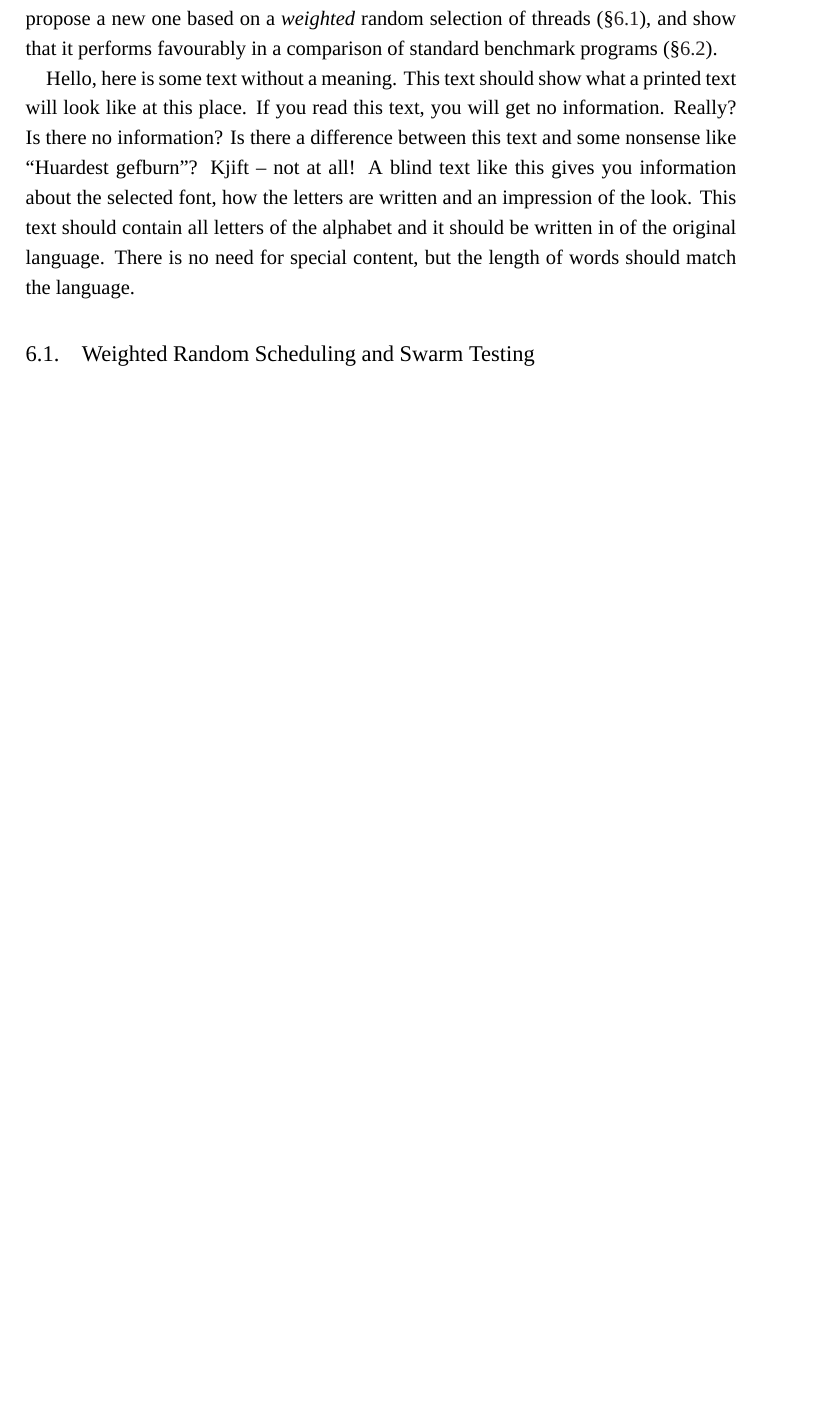
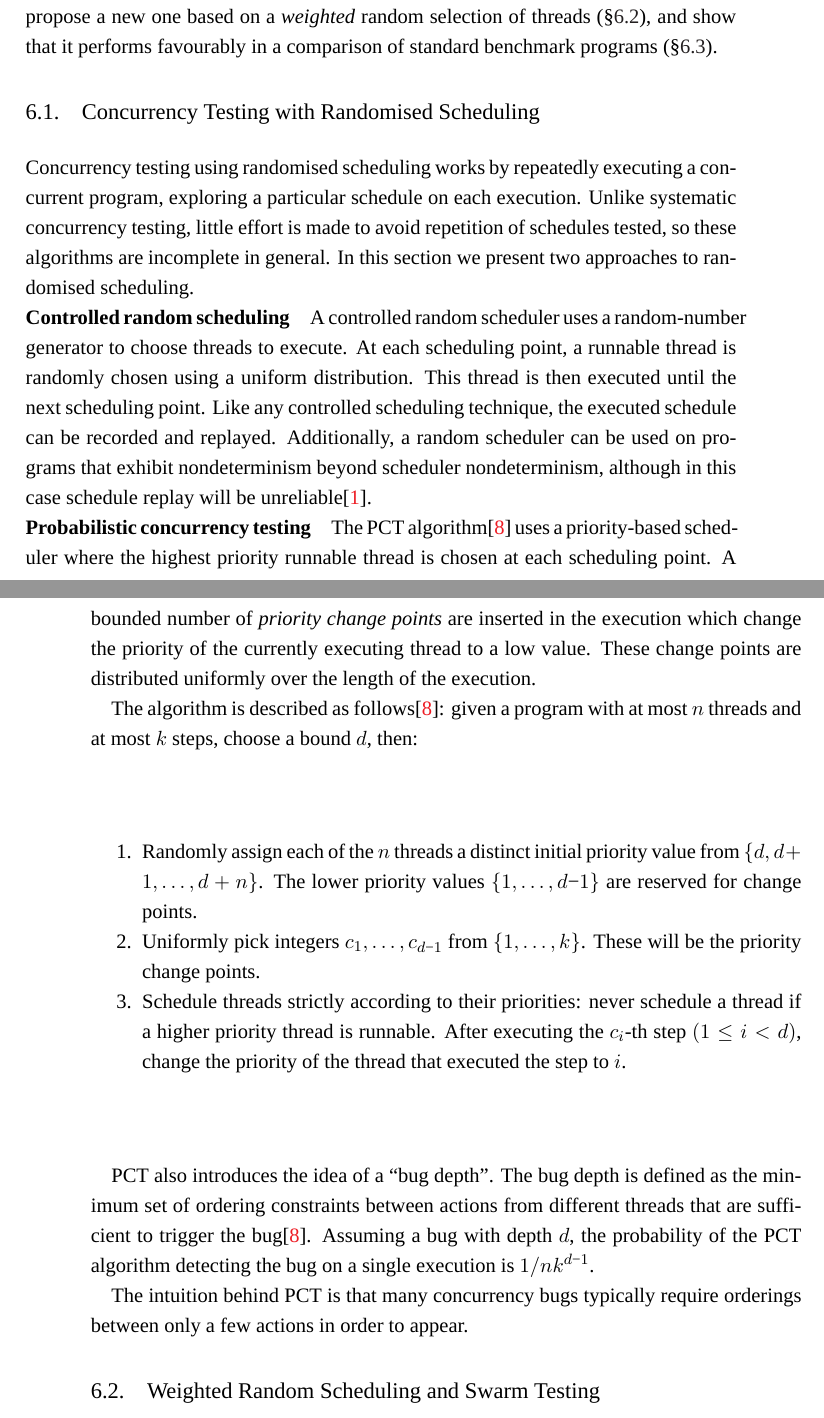
Before and after one commit to barrucadu/phd, a LaTeX thesis (thesis/main.tex, which reads thesis/algorithms.tex): part of page 33 of 58 before the commit and two parts of pages 33 and 34 of 60 after it, the two joined at a grey line, cut so that both start at the same text, the shorter picture padded with empty space. Compiled offline with XeLaTeX; a missing font is replaced by an installed copy or a similar font.

Commit message:
Randomised scheduling algorithms section

```diff
--- a/thesis/algorithms.tex
+++ b/thesis/algorithms.tex
@@ -8,9 +8,54 @@ propose a new one based on a \emph{weighted} random selection of
 threads~\sref{algorithms-swarm}, and show that it performs favourably in a
 comparison of standard benchmark programs~\sref{algorithms-sctbench}.
 
+\section{Concurrency Testing with Randomised Scheduling}
 \label{sec:algorithms-usual}
 
-\blindtext
+Concurrency testing using randomised scheduling works by repeatedly executing a
+concurrent program, exploring a particular schedule on each execution.  Unlike
+systematic concurrency testing, little effort is made to avoid repetition of
+schedules tested, so these algorithms are incomplete in general.  In this
+section we present two approaches to randomised scheduling.
+
+\paragraph{Controlled random scheduling}
+A controlled random scheduler uses a random-number generator to choose threads
+to execute. At each scheduling point, a runnable thread is randomly chosen using
+a uniform distribution. This thread is then executed until the next scheduling
+point. Like any controlled scheduling technique, the executed schedule can be
+recorded and replayed. Additionally, a random scheduler can be used on programs
+that exhibit nondeterminism beyond scheduler nondeterminism, although in this
+case schedule replay will be unreliable\cite{thomson2016}.
+
+\paragraph{Probabilistic concurrency testing}
+The PCT algorithm\cite{burckhardt2010} uses a priority-based scheduler where the
+highest priority runnable thread is chosen at each scheduling point. A bounded
+number of \emph{priority change points} are inserted in the execution which
+change the priority of the currently executing thread to a low value. These
+change points are distributed uniformly over the length of the execution.
+
+The algorithm is described as follows\cite{burckhardt2010}: given a program with
+at most $n$ threads and at most $k$ steps, choose a bound $d$, then:
+
+\begin{enumerate}
+\item Randomly assign each of the $n$ threads a distinct initial priority value
+from $\{d, d + 1, \ldots, d+n\}$. The lower priority values $\{1, \ldots, d−1\}$
+are reserved for change points.
+\item Uniformly pick integers $c_1, \ldots, c_{d−1}$ from $\{1, \ldots,
+k\}$. These will be the priority change points.
+\item Schedule threads strictly according to their priorities: never
+schedule a thread if a higher priority thread is runnable. After executing the
+$c_i$-th step $(1 \leq i < d)$, change the priority of the thread that executed
+the step to $i$.
+\end{enumerate}
+
+PCT also introduces the idea of a ``bug depth''. The bug depth is defined as the
+minimum set of ordering constraints between actions from different threads that
+are sufficient to trigger the bug\cite{burckhardt2010}. Assuming a bug with
+depth $d$, the probability of the PCT algorithm detecting the bug on a single
+execution is $1/nk^{d−1}$.
+
+The intuition behind PCT is that many concurrency bugs typically require
+orderings between only a few actions in order to appear.
 
 \section{Weighted Random Scheduling and Swarm Testing}
 \label{sec:algorithms-swarm}
```
